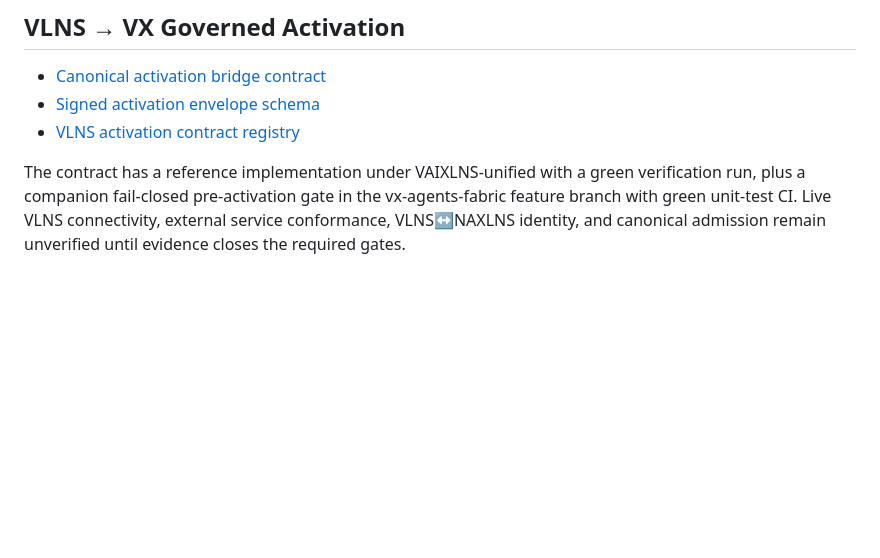
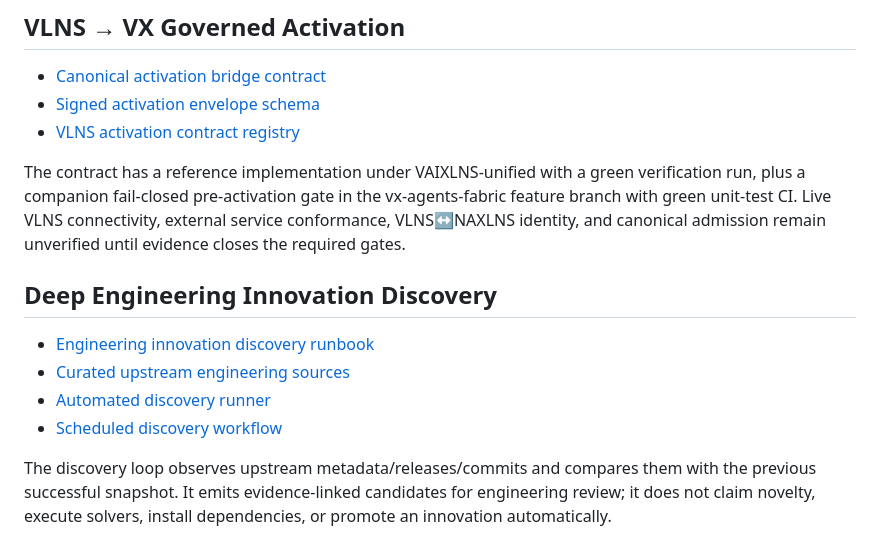
Before and after one commit to fisallllll280-code/VAIXLNS, a Markdown page: README.md, the part around the change. Drawn GitHub-style; blank space fills up the shorter version.

Commit message:
Link canonical hub to deep engineering discovery

```diff
--- a/README.md
+++ b/README.md
@@ -61,3 +61,12 @@ Historical names and variants remain preserved through provenance and lineage. A
 - [VLNS activation contract registry](registry/vlns_activation_contract.v1.json)
 
 The contract has a reference implementation under VAIXLNS-unified with a green verification run, plus a companion fail-closed pre-activation gate in the vx-agents-fabric feature branch with green unit-test CI. Live VLNS connectivity, external service conformance, VLNS↔NAXLNS identity, and canonical admission remain unverified until evidence closes the required gates.
+
+## Deep Engineering Innovation Discovery
+
+- [Engineering innovation discovery runbook](docs/engineering/ENGINEERING_INNOVATION_DISCOVERY_V1.md)
+- [Curated upstream engineering sources](registry/engineering/ENGINEERING_INNOVATION_SOURCES_V1.json)
+- [Automated discovery runner](tools/engineering_innovation_discovery.py)
+- [Scheduled discovery workflow](.github/workflows/engineering-innovation-discovery.yml)
+
+The discovery loop observes upstream metadata/releases/commits and compares them with the previous successful snapshot. It emits evidence-linked candidates for engineering review; it does not claim novelty, execute solvers, install dependencies, or promote an innovation automatically.
```
